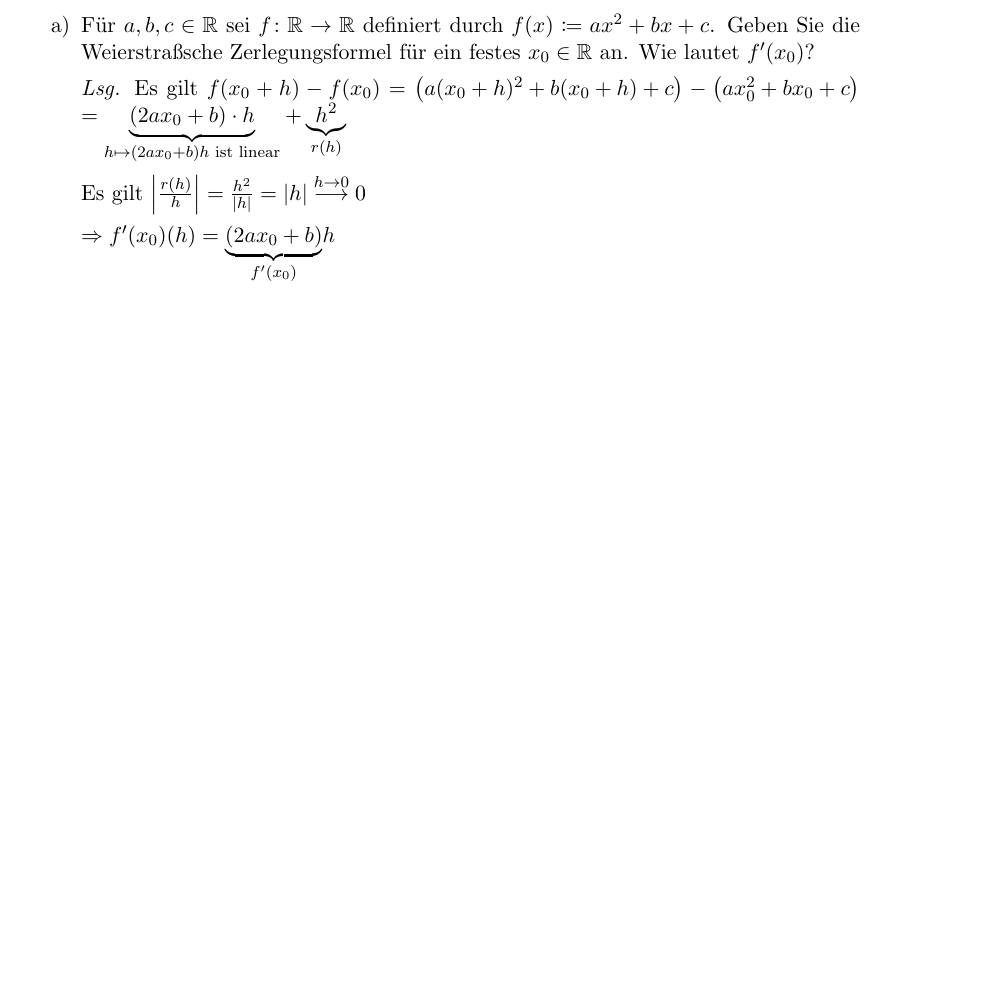
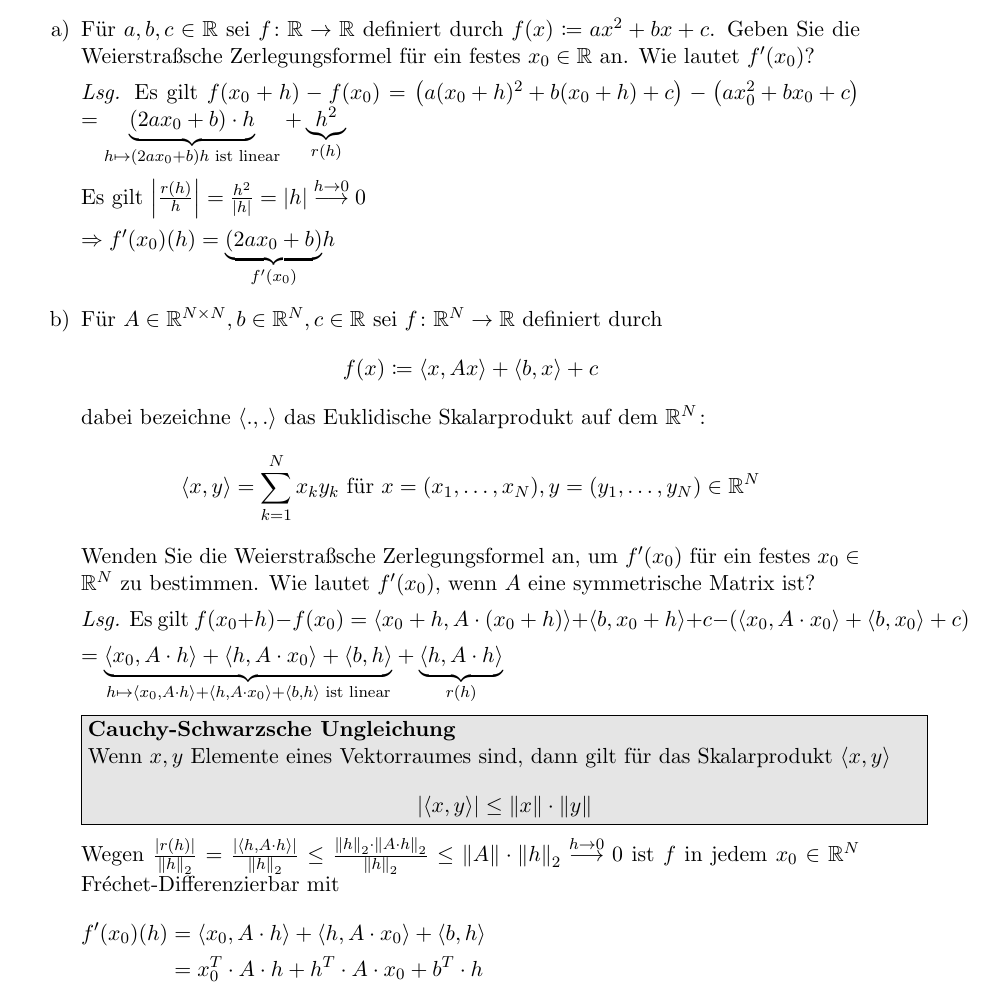
Before and after one commit to kalehmann/TuDDMatheBA, a LaTeX problem sheet (courses/an20/exercises/ex07.tex): part of page 5 of 5, cut so that both start at the same text, the shorter picture padded with empty space. Compiled offline with pdfLaTeX.

Commit message:
feat: 5c

```diff
--- a/courses/an20/exercises/ex07.tex
+++ b/courses/an20/exercises/ex07.tex
@@ -277,6 +277,48 @@ $f'(x_0) \coloneqq T$
   Es gilt $\abs{\frac{r(h)}{h}} = \frac{h^2}{\abs{h}} = \abs{h} \overset{h \to 0}\longrightarrow 0$
 
   $\Rightarrow f'(x_0)(h) = \underset{f'(x_0)}{\underbrace{(2ax_0 + b)}} h$
+
+\item Für $A \in \mathbb{R}^{N \times N}, b \in \mathbb{R}^N, c \in \mathbb{R}$ sei
+  $f \colon \mathbb{R}^N \to \mathbb{R}$ definiert durch
+  \[
+    f(x) \coloneqq \left\langle x, Ax \right\rangle + \left\langle b, x \right\rangle + c
+  \]
+  dabei bezeichne $\left\langle ., . \right\rangle$ das Euklidische Skalarprodukt auf dem $\mathbb{R}^N \colon$
+  \[
+    \left\langle x, y \right\rangle = \sum_{k = 1}^N x_k y_k \text{ für } x = \qty(x_1, \ldots, x_N), y = \qty(y_1, \ldots, y_N) \in \mathbb{R}^N
+  \]
+  Wenden Sie die Weierstraßsche Zerlegungsformel an, um $f'(x_0)$ für ein festes
+  $x_0 \in \mathbb{R}^N$ zu bestimmen.
+  Wie lautet $f'(x_0)$, wenn $A$ eine symmetrische Matrix ist?
+
+  \textit{Lsg.} Es gilt
+  $f(x_0 + h) - f(x_0) = \left\langle x_0 + h, A \cdot (x_0 + h) \right\rangle
+  + \left\langle b, x_0 + h \right\rangle + c -
+  \qty(\left\langle x_0, A \cdot x_0 \right\rangle + \left\langle b, x_0 \right\rangle + c)$
+
+  $= \underset{
+    h \mapsto \langle x_0, A \cdot h \rangle + \langle h, A \cdot x_0 \rangle + \langle b, h \rangle \text{ ist linear}
+  }{\underbrace{\left\langle x_0, A \cdot h \right\rangle + \left\langle h, A \cdot x_0 \right\rangle
+  + \left\langle b, h \right\rangle}} +
+  \underset{r(h)}{\underbrace{\left\langle h, A \cdot h \right\rangle}}$
+
+  \fcolorbox{black}{light-gray}{\begin{minipage}{\textwidth}
+      \textbf{Cauchy-Schwarzsche Ungleichung}  \\
+      Wenn $x, y$ Elemente eines Vektorraumes sind, dann gilt für das
+      Skalarprodukt $\langle x, y \rangle$
+      \[
+        \abs{\langle x, y \rangle} \leq \norm{x} \cdot \norm{y}
+      \]
+  \end{minipage}}
+
+  Wegen $\frac{\abs{r(h)}}{\norm{h}_2} = \frac{\abs{\left\langle h, A \cdot h \right\rangle}}{\norm{h}_2}
+  \leq \frac{\norm{h}_2 \cdot \norm{A \cdot h}_2}{\norm{h}_2} \leq \norm{A} \cdot \norm{h}_2
+  \overset{h \to 0}\longrightarrow 0$ ist $f$ in jedem $x_0 \in \mathbb{R}^N$ Fréchet-Differenzierbar
+  mit
+  \begin{flalign*}
+    f'(x_0)(h) &= \langle x_0, A \cdot h \rangle + \langle h, A \cdot x_0 \rangle + \langle b, h \rangle & \\
+    &= x_0^T \cdot A \cdot h + h^T \cdot A \cdot x_0 + b^T \cdot h
+  \end{flalign*}
 \end{enumerate}
 
 
```
